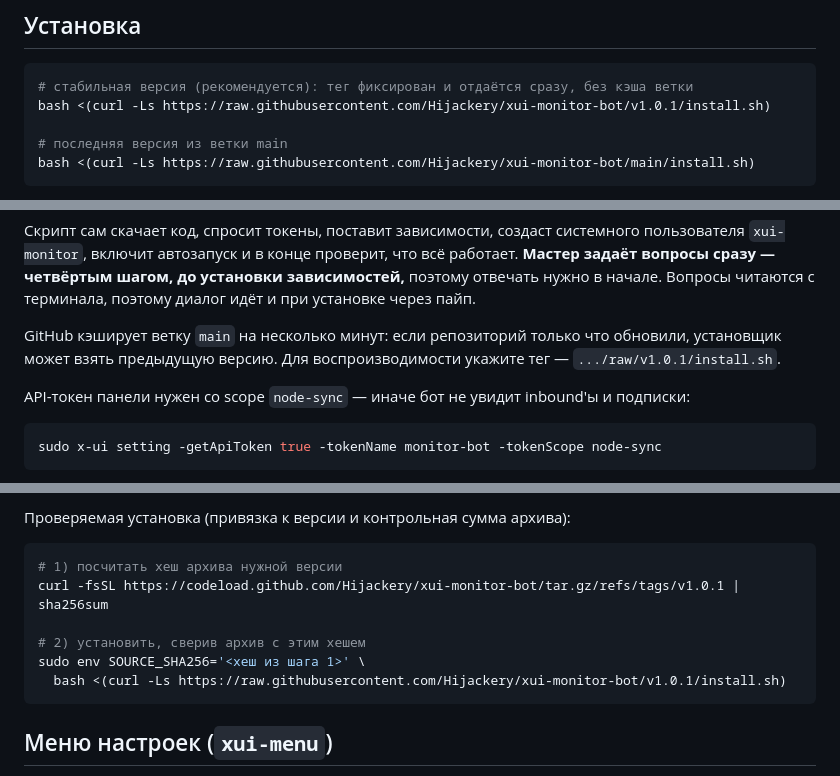
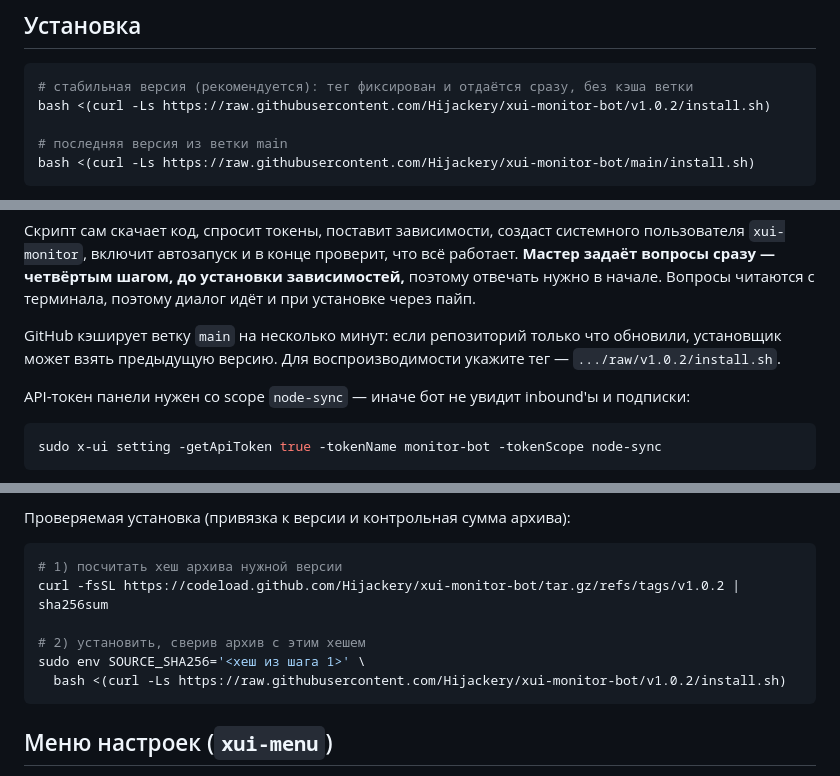
Before and after one commit to Hijackery/3x-uisentry, a Markdown page: README.md, 3 parts joined by grey strips. Rendered like a GitHub page.

Commit message:
Release v1.0.2: bilingual help in the pinned installer; README points to v1.0.2

````diff
--- a/README.md
+++ b/README.md
@@ -25,7 +25,7 @@ Telegram-бот для сервера с панелью 3X-UI: следит за
 
 ```bash
 # стабильная версия (рекомендуется): тег фиксирован и отдаётся сразу, без кэша ветки
-bash <(curl -Ls https://raw.githubusercontent.com/Hijackery/xui-monitor-bot/v1.0.1/install.sh)
+bash <(curl -Ls https://raw.githubusercontent.com/Hijackery/xui-monitor-bot/v1.0.2/install.sh)
 
 # последняя версия из ветки main
 bash <(curl -Ls https://raw.githubusercontent.com/Hijackery/xui-monitor-bot/main/install.sh)
@@ -45,7 +45,7 @@ curl -fsSL https://raw.githubusercontent.com/Hijackery/xui-monitor-bot/main/inst
 
 GitHub кэширует ветку `main` на несколько минут: если репозиторий только что
 обновили, установщик может взять предыдущую версию. Для воспроизводимости
-укажите тег — `.../raw/v1.0.1/install.sh`.
+укажите тег — `.../raw/v1.0.2/install.sh`.
 
 API-токен панели нужен со scope `node-sync` — иначе бот не увидит inbound'ы и
 подписки:
@@ -73,11 +73,11 @@ sudo env \
 
 ```bash
 # 1) посчитать хеш архива нужной версии
-curl -fsSL https://codeload.github.com/Hijackery/xui-monitor-bot/tar.gz/refs/tags/v1.0.1 | sha256sum
+curl -fsSL https://codeload.github.com/Hijackery/xui-monitor-bot/tar.gz/refs/tags/v1.0.2 | sha256sum
 
 # 2) установить, сверив архив с этим хешем
 sudo env SOURCE_SHA256='<хеш из шага 1>' \
-  bash <(curl -Ls https://raw.githubusercontent.com/Hijackery/xui-monitor-bot/v1.0.1/install.sh)
+  bash <(curl -Ls https://raw.githubusercontent.com/Hijackery/xui-monitor-bot/v1.0.2/install.sh)
 ```
 
 ## Меню настроек (`xui-menu`)
````
Also changed, not shown: README.en.md (+4 -4 lines).
